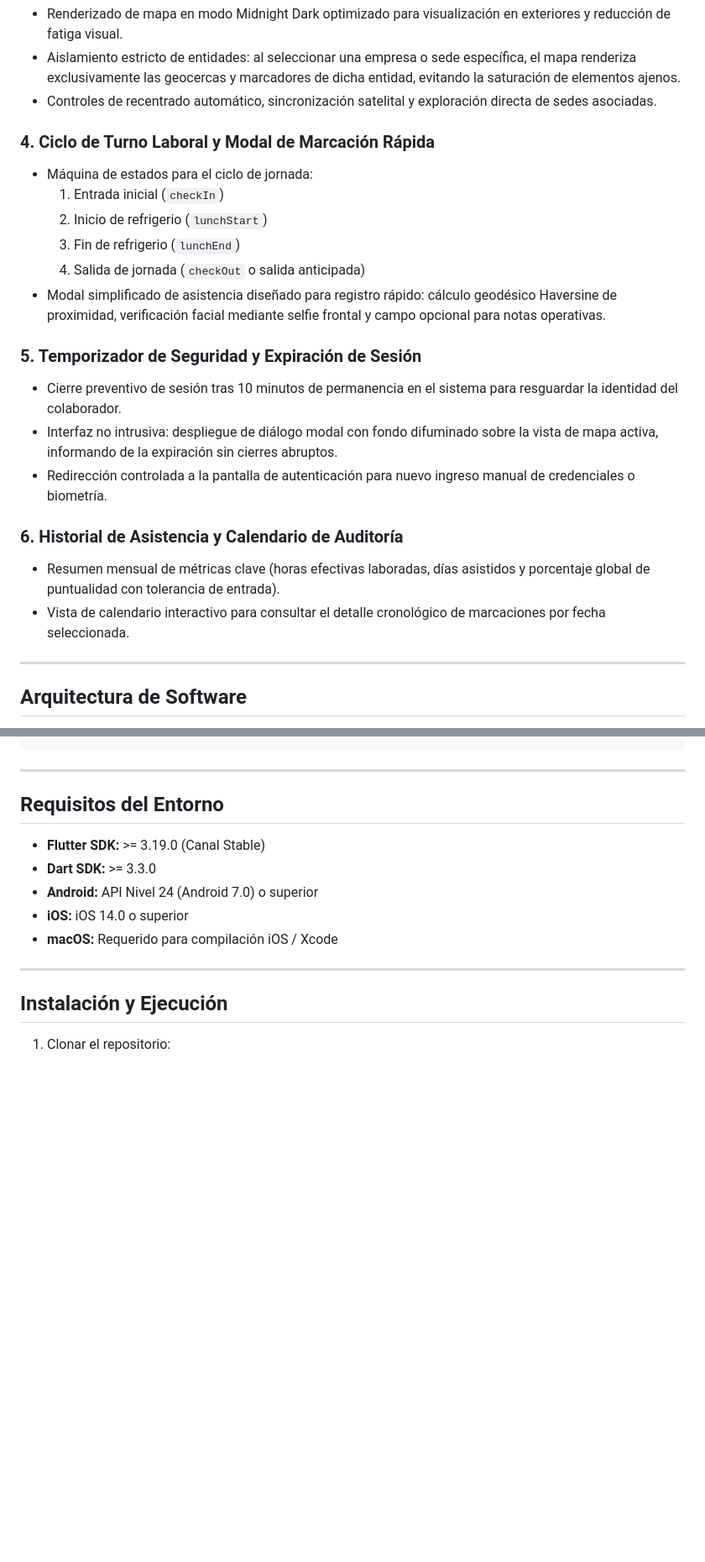
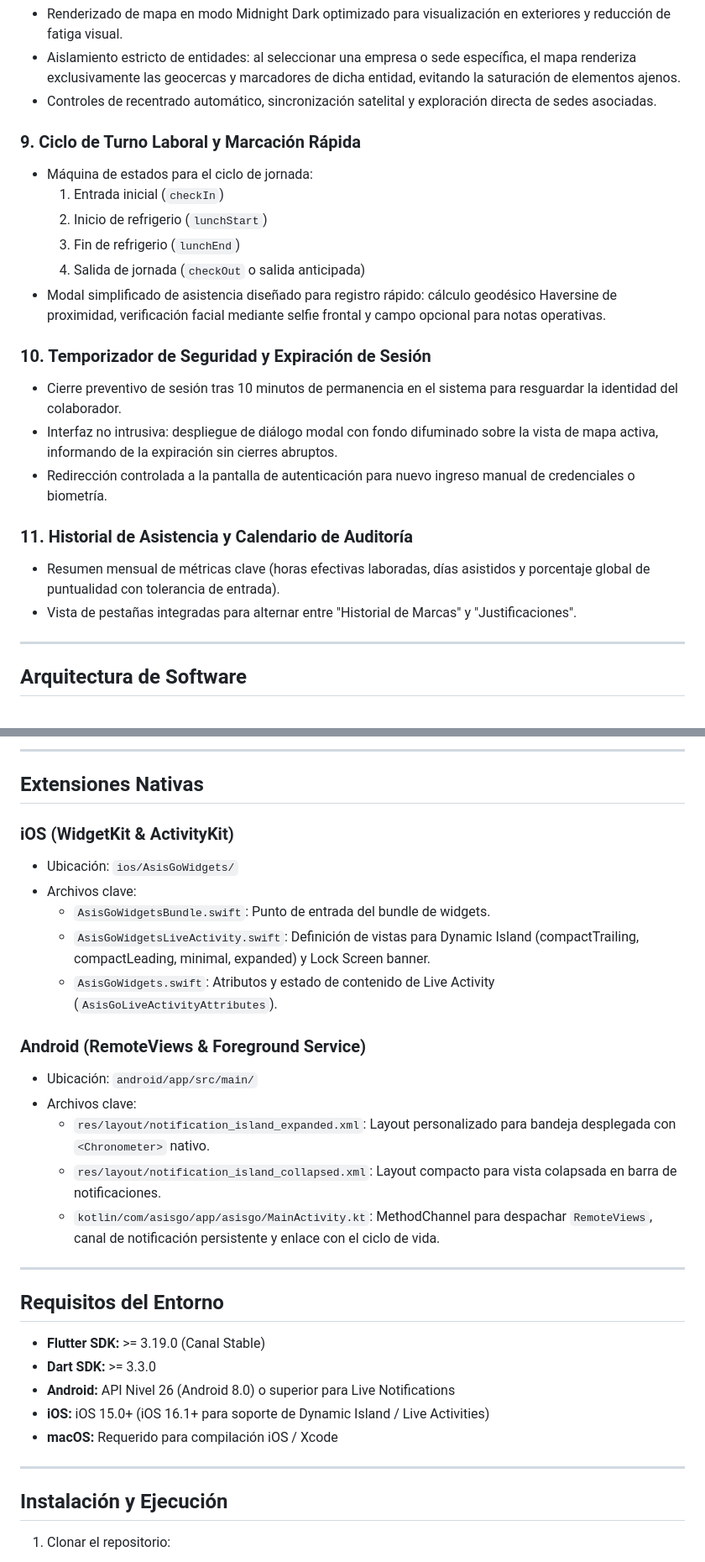
Before and after one commit to VMichael1999/AsisGo, a Markdown page: README.md, 2 parts joined by grey strips. Shown at 84% size. Drawn GitHub-style; blank space fills up the shorter version.

````diff
--- a/README.md
+++ b/README.md
@@ -38,7 +66,7 @@ El sistema implementa una estructura de datos normalizada para organizaciones co
 - Aislamiento estricto de entidades: al seleccionar una empresa o sede específica, el mapa renderiza exclusivamente las geocercas y marcadores de dicha entidad, evitando la saturación de elementos ajenos.
 - Controles de recentrado automático, sincronización satelital y exploración directa de sedes asociadas.
 
-### 4. Ciclo de Turno Laboral y Modal de Marcación Rápida
+### 9. Ciclo de Turno Laboral y Marcación Rápida
 - Máquina de estados para el ciclo de jornada:
   1. Entrada inicial (`checkIn`)
   2. Inicio de refrigerio (`lunchStart`)
@@ -46,14 +74,14 @@ El sistema implementa una estructura de datos normalizada para organizaciones co
   4. Salida de jornada (`checkOut` o salida anticipada)
 - Modal simplificado de asistencia diseñado para registro rápido: cálculo geodésico Haversine de proximidad, verificación facial mediante selfie frontal y campo opcional para notas operativas.
 
-### 5. Temporizador de Seguridad y Expiración de Sesión
+### 10. Temporizador de Seguridad y Expiración de Sesión
 - Cierre preventivo de sesión tras 10 minutos de permanencia en el sistema para resguardar la identidad del colaborador.
 - Interfaz no intrusiva: despliegue de diálogo modal con fondo difuminado sobre la vista de mapa activa, informando de la expiración sin cierres abruptos.
 - Redirección controlada a la pantalla de autenticación para nuevo ingreso manual de credenciales o biometría.
 
-### 6. Historial de Asistencia y Calendario de Auditoría
+### 11. Historial de Asistencia y Calendario de Auditoría
 - Resumen mensual de métricas clave (horas efectivas laboradas, días asistidos y porcentaje global de puntualidad con tolerancia de entrada).
-- Vista de calendario interactivo para consultar el detalle cronológico de marcaciones por fecha seleccionada.
+- Vista de pestañas integradas para alternar entre "Historial de Marcas" y "Justificaciones".
 
 ---
 
@@ -113,4 +155,22 @@ lib/
 ```
+
+---
+
+## Extensiones Nativas
+
+### iOS (WidgetKit & ActivityKit)
+- Ubicación: `ios/AsisGoWidgets/`
+- Archivos clave:
+  - `AsisGoWidgetsBundle.swift`: Punto de entrada del bundle de widgets.
+  - `AsisGoWidgetsLiveActivity.swift`: Definición de vistas para Dynamic Island (compactTrailing, compactLeading, minimal, expanded) y Lock Screen banner.
+  - `AsisGoWidgets.swift`: Atributos y estado de contenido de Live Activity (`AsisGoLiveActivityAttributes`).
+
+### Android (RemoteViews & Foreground Service)
+- Ubicación: `android/app/src/main/`
+- Archivos clave:
+  - `res/layout/notification_island_expanded.xml`: Layout personalizado para bandeja desplegada con `<Chronometer>` nativo.
+  - `res/layout/notification_island_collapsed.xml`: Layout compacto para vista colapsada en barra de notificaciones.
+  - `kotlin/com/asisgo/app/asisgo/MainActivity.kt`: MethodChannel para despachar `RemoteViews`, canal de notificación persistente y enlace con el ciclo de vida.
 
 ---
 
@@ -118,8 +178,8 @@ lib/
 
 - **Flutter SDK:** >= 3.19.0 (Canal Stable)
 - **Dart SDK:** >= 3.3.0
-- **Android:** API Nivel 24 (Android 7.0) o superior
-- **iOS:** iOS 14.0 o superior
+- **Android:** API Nivel 26 (Android 8.0) o superior para Live Notifications
+- **iOS:** iOS 15.0+ (iOS 16.1+ para soporte de Dynamic Island / Live Activities)
 - **macOS:** Requerido para compilación iOS / Xcode
 
 ---
````
Also changed, not shown: other parts of README.md (+56 -14 lines).
